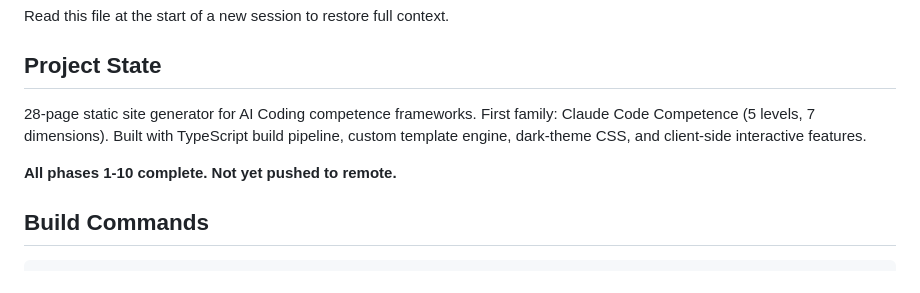
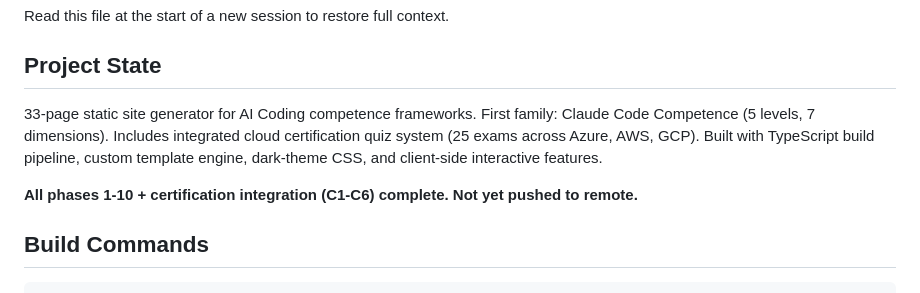
Before and after one commit to bonjohen/ai-coding, a Markdown page: SESSION_HANDOFF.md, the part around one of its changes. Rendered like a GitHub page.

```diff
--- a/SESSION_HANDOFF.md
+++ b/SESSION_HANDOFF.md
@@ -4,9 +4,9 @@ Read this file at the start of a new session to restore full context.
 
 ## Project State
 
-28-page static site generator for AI Coding competence frameworks. First family: Claude Code Competence (5 levels, 7 dimensions). Built with TypeScript build pipeline, custom template engine, dark-theme CSS, and client-side interactive features.
+33-page static site generator for AI Coding competence frameworks. First family: Claude Code Competence (5 levels, 7 dimensions). Includes integrated cloud certification quiz system (25 exams across Azure, AWS, GCP). Built with TypeScript build pipeline, custom template engine, dark-theme CSS, and client-side interactive features.
 
-**All phases 1-10 complete. Not yet pushed to remote.**
+**All phases 1-10 + certification integration (C1-C6) complete. Not yet pushed to remote.**
 
 ## Build Commands
 
```
Also changed, not shown: other parts of SESSION_HANDOFF.md (+29 -13 lines), docs/claude_code_levels_todos.md (+8 -5 lines).
